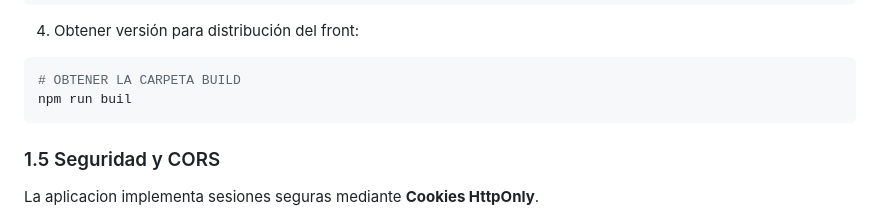
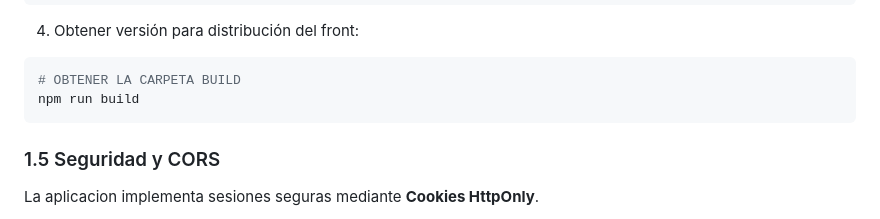
Before and after one commit to Ivee31/TFG-DAW2, a Markdown page: README.md, the part around the change. GitHub-like rendering.

Commit message:
Update README with project details and setup instructions

````diff
--- a/README.md
+++ b/README.md
@@ -107,7 +107,7 @@ npm run dev
 
 ```bash
 # OBTENER LA CARPETA BUILD
-npm run buil
+npm run build
 ```
 
 ### 1.5 Seguridad y CORS
````
